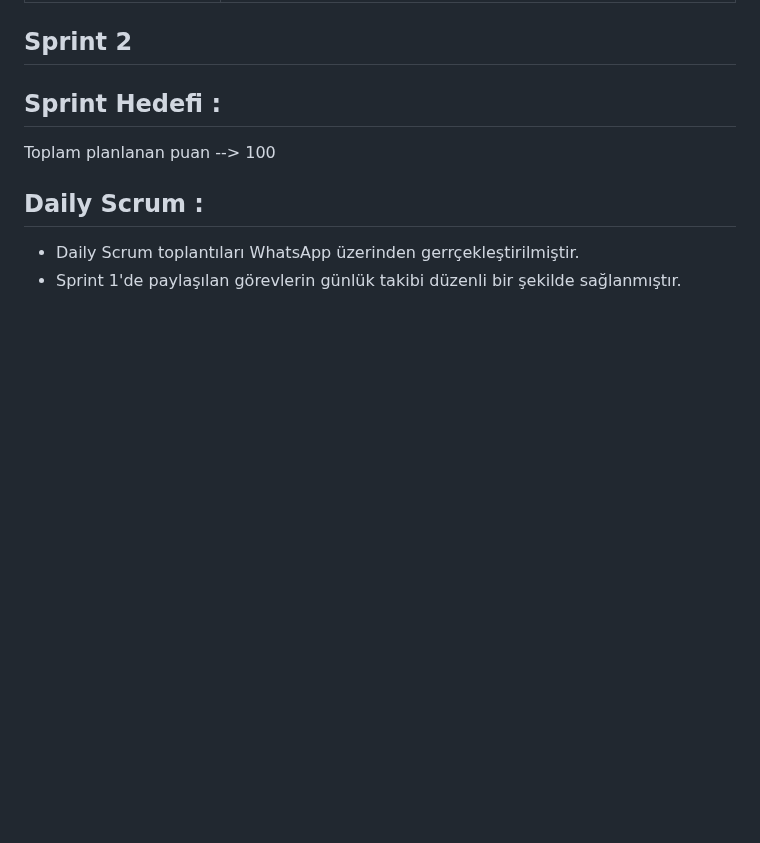
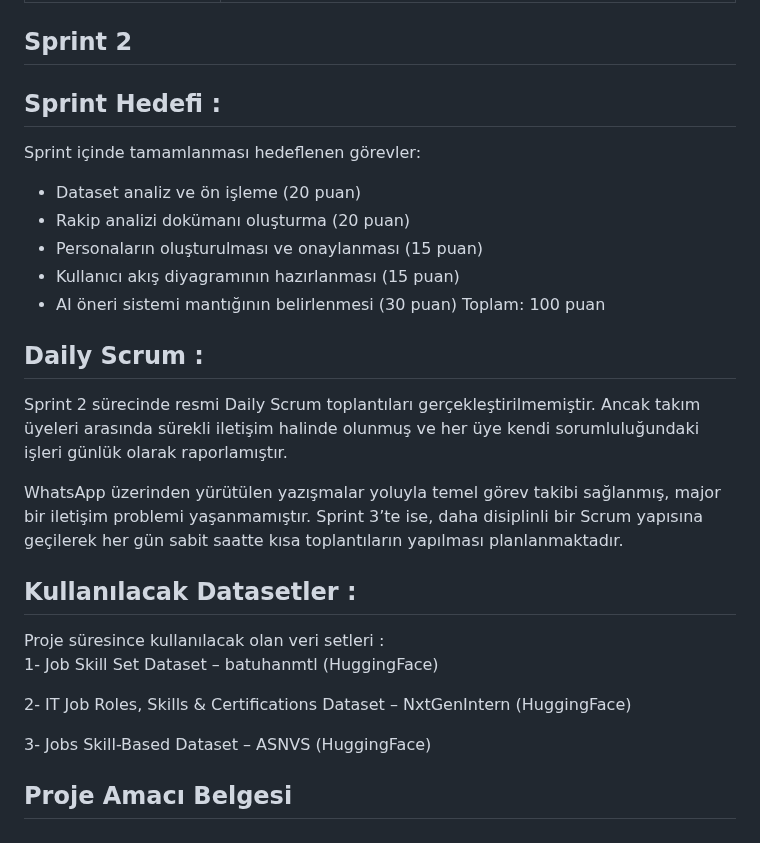
Before and after one commit to rumeysacar35/Yapay-Zeka-ve-Veri-Bilimi-GRUP-41, a Markdown page: README.md, the part around the change. Drawn GitHub-style; blank space fills up the shorter version.

```diff
--- a/README.md
+++ b/README.md
@@ -109,8 +109,29 @@ Sprint board, Trello üzerinde dört sütun hâlinde yapılandırılmıştır:
 ## Sprint 2
 
 ## Sprint Hedefi :
-Toplam planlanan puan --> 100
+Sprint içinde tamamlanması hedeflenen görevler:
+- Dataset analiz ve ön işleme (20 puan)
+- Rakip analizi dokümanı oluşturma (20 puan)
+- Personaların oluşturulması ve onaylanması (15 puan)
+- Kullanıcı akış diyagramının hazırlanması (15 puan)
+- AI öneri sistemi mantığının belirlenmesi (30 puan)
+Toplam: 100 puan
+
 
  ## Daily Scrum :
-- Daily Scrum toplantıları WhatsApp üzerinden gerrçekleştirilmiştir.
-- Sprint 1'de paylaşılan görevlerin günlük takibi düzenli bir şekilde sağlanmıştır.
+Sprint 2 sürecinde resmi Daily Scrum toplantıları gerçekleştirilmemiştir.
+Ancak takım üyeleri arasında sürekli iletişim halinde olunmuş ve her üye kendi sorumluluğundaki işleri günlük olarak raporlamıştır.
+
+WhatsApp üzerinden yürütülen yazışmalar yoluyla temel görev takibi sağlanmış, major bir iletişim problemi yaşanmamıştır.
+Sprint 3’te ise, daha disiplinli bir Scrum yapısına geçilerek her gün sabit saatte kısa toplantıların yapılması planlanmaktadır.
+
+
+## Kullanılacak Datasetler :
+Proje süresince kullanılacak olan veri setleri :
+1- Job Skill Set Dataset – batuhanmtl (HuggingFace)
+
+2- IT Job Roles, Skills & Certifications Dataset – NxtGenIntern (HuggingFace)
+
+3- Jobs Skill-Based Dataset – ASNVS (HuggingFace)
+
+## Proje Amacı Belgesi
```
